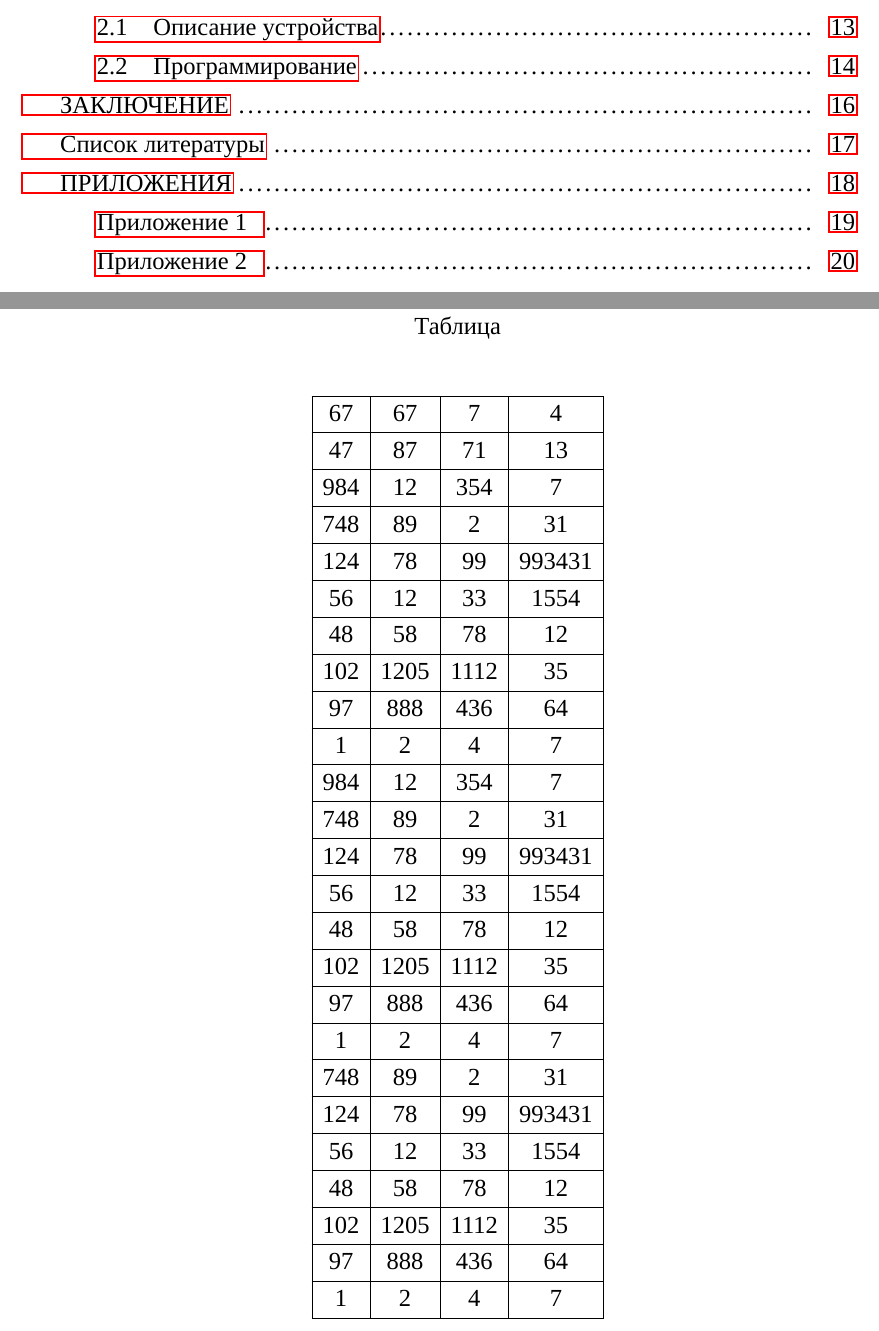
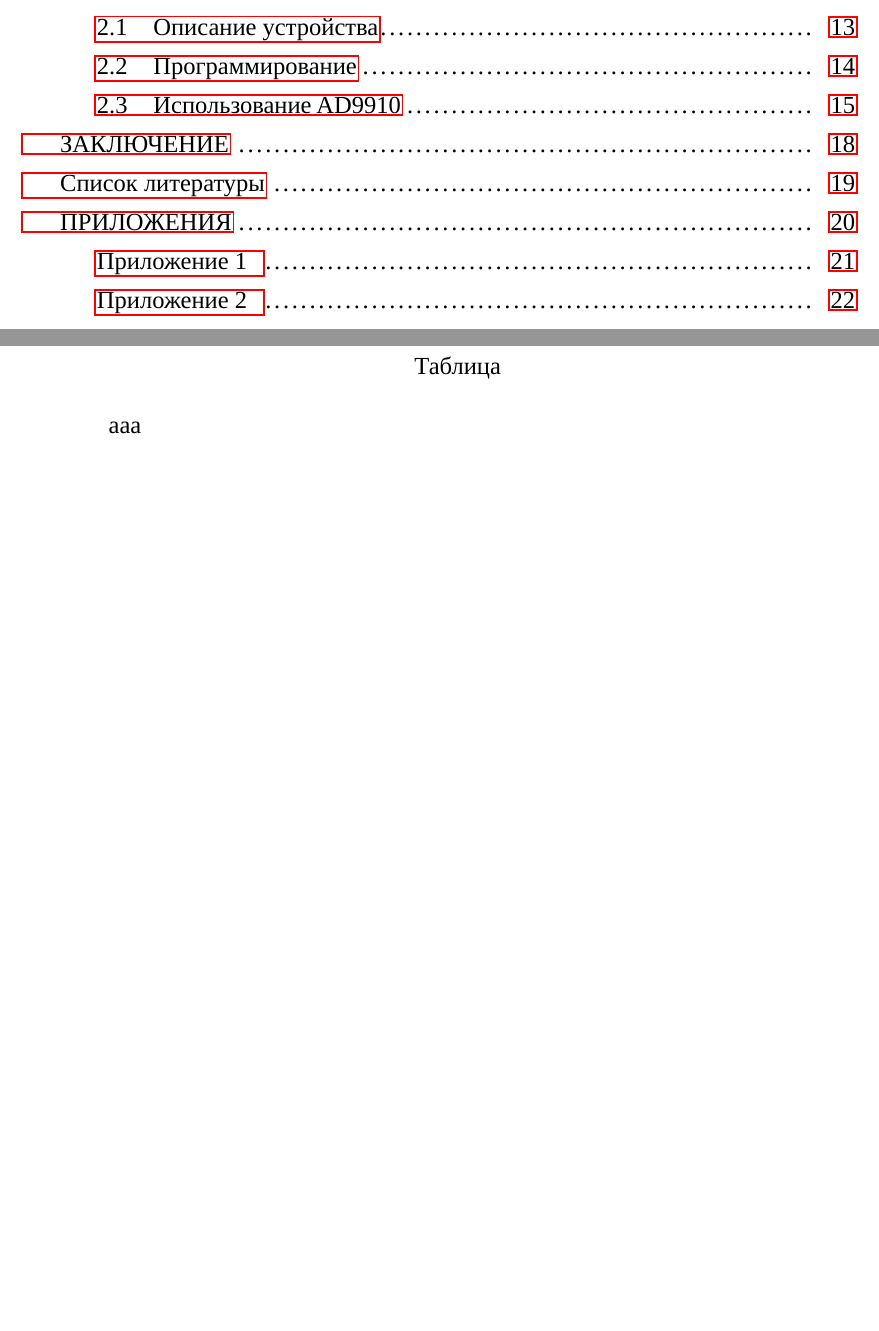
Before and after one commit to AXKuhta/term_paper, a LaTeX problem sheet (Example.tex): two parts of pages 3 and 20 of 20 before the commit and two parts of pages 3 and 22 of 22 after it, joined at a grey line, cut so that both start at the same text, the shorter picture padded with empty space. Compiled offline with LuaLaTeX.

Commit message:
Using the AD9910

```diff
--- a/Example.tex
+++ b/Example.tex
@@ -359,62 +421,7 @@ int main()
 
 
 \begin{gostappendix}{Таблица}
-\begin{table}[H]
-\centering
-\begin{tabular}{|c|c|c|c|}
-\hline
-67 & 67 & 7 & 4 \\
-\hline
-47 & 87 & 71 & 13 \\
-\hline
-984 & 12 & 354 & 7 \\
-\hline
-748 & 89 & 2 & 31 \\
-\hline
-124 & 78 & 99 & 993431 \\
-\hline
-56 & 12 & 33 & 1554 \\
-\hline
-48 & 58 & 78 & 12 \\
-\hline
-102 & 1205 & 1112 & 35 \\
-\hline
-97 & 888 & 436 & 64 \\
-\hline
-1 & 2 & 4 & 7 \\
-\hline
-984 & 12 & 354 & 7 \\
-\hline
-748 & 89 & 2 & 31 \\
-\hline
-124 & 78 & 99 & 993431 \\
-\hline
-56 & 12 & 33 & 1554 \\
-\hline
-48 & 58 & 78 & 12 \\
-\hline
-102 & 1205 & 1112 & 35 \\
-\hline
-97 & 888 & 436 & 64 \\
-\hline
-1 & 2 & 4 & 7 \\
-\hline
-748 & 89 & 2 & 31 \\
-\hline
-124 & 78 & 99 & 993431 \\
-\hline
-56 & 12 & 33 & 1554 \\
-\hline
-48 & 58 & 78 & 12 \\
-\hline
-102 & 1205 & 1112 & 35 \\
-\hline
-97 & 888 & 436 & 64 \\
-\hline
-1 & 2 & 4 & 7 \\
-\hline
-\end{tabular}
-\end{table}
+aaa
 \end{gostappendix}
 
 
```
Also changed, not shown: Example.tex (64 more changed lines).
